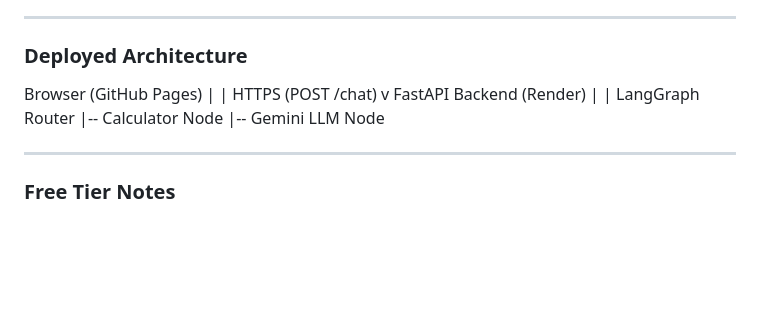
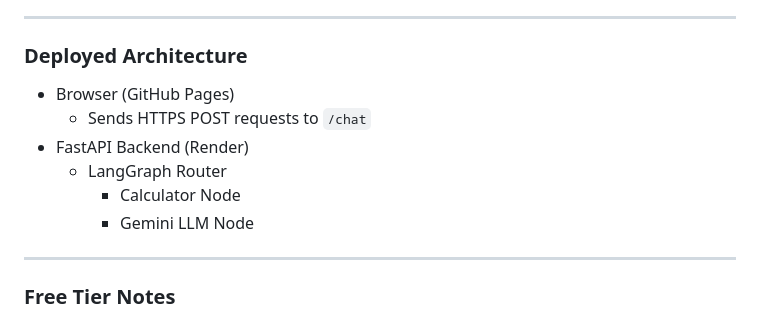
Before and after one commit to ShivamSonawane2003/MLOps_task, a Markdown page: README.md, the part around the change. Drawn GitHub-style; blank space fills up the shorter version.

Commit message:
Update deployed architecture formatting in README
Reformatted deployed architecture section for clarity.

```diff
--- a/README.md
+++ b/README.md
@@ -40,15 +40,12 @@ https://mlops-task-jrvu.onrender.com/health
 
 ### Deployed Architecture
 
-Browser (GitHub Pages)
-        |
-        | HTTPS (POST /chat)
-        v
-FastAPI Backend (Render)
-        |
-        | LangGraph Router
-        |-- Calculator Node
-        |-- Gemini LLM Node
+- Browser (GitHub Pages)
+  - Sends HTTPS POST requests to `/chat`
+- FastAPI Backend (Render)
+  - LangGraph Router
+    - Calculator Node
+    - Gemini LLM Node
 
 ---
 
```
